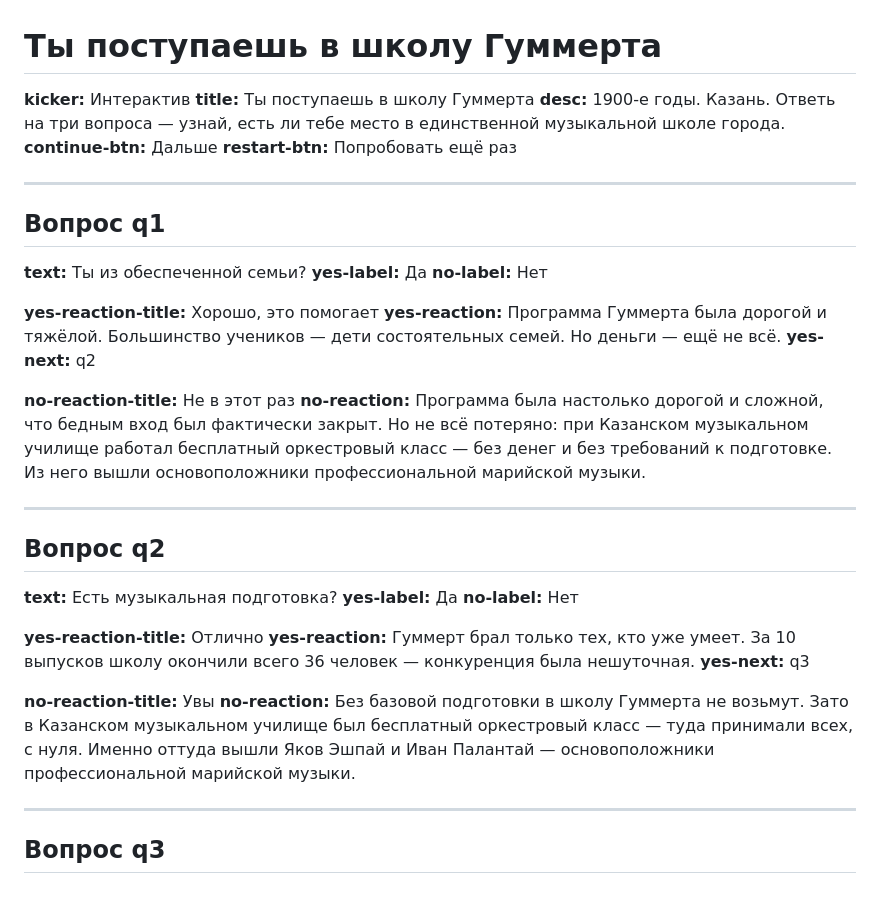
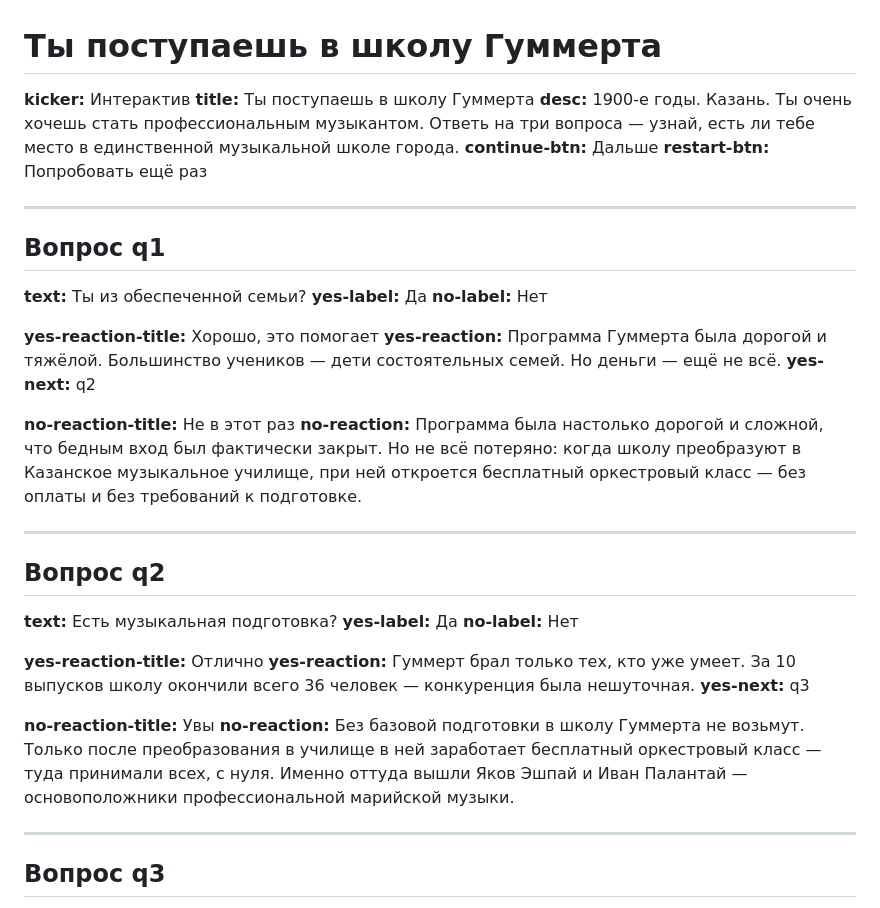
Before and after one commit to aidarkhusnutdinov/kazan-music-history, a Markdown page: interactive-gummert.md, the part around one of its changes. Rendered like a GitHub page.

```diff
--- a/interactive-gummert.md
+++ b/interactive-gummert.md
@@ -2,7 +2,7 @@
 
 **kicker:** Интерактив
 **title:** Ты поступаешь в школу Гуммерта
-**desc:** 1900-е годы. Казань. Ответь на три вопроса — узнай, есть ли тебе место в единственной музыкальной школе города.
+**desc:** 1900-е годы. Казань. Ты очень хочешь стать профессиональным музыкантом. Ответь на три вопроса — узнай, есть ли тебе место в единственной музыкальной школе города.
 **continue-btn:** Дальше
 **restart-btn:** Попробовать ещё раз
 
@@ -19,7 +19,7 @@
 **yes-next:** q2
 
 **no-reaction-title:** Не в этот раз
-**no-reaction:** Программа была настолько дорогой и сложной, что бедным вход был фактически закрыт. Но не всё потеряно: при Казанском музыкальном училище работал бесплатный оркестровый класс — без денег и без требований к подготовке. Из него вышли основоположники профессиональной марийской музыки.
+**no-reaction:** Программа была настолько дорогой и сложной, что бедным вход был фактически закрыт. Но не всё потеряно: когда школу преобразуют в Казанское музыкальное училище, при ней откроется бесплатный оркестровый класс — без оплаты и без требований к подготовке.
 
 ---
 
@@ -34,7 +34,7 @@
 **yes-next:** q3
 
 **no-reaction-title:** Увы
-**no-reaction:** Без базовой подготовки в школу Гуммерта не возьмут. Зато в Казанском музыкальном училище был бесплатный оркестровый класс — туда принимали всех, с нуля. Именно оттуда вышли Яков Эшпай и Иван Палантай — основоположники профессиональной марийской музыки.
+**no-reaction:** Без базовой подготовки в школу Гуммерта не возьмут. Только после преобразования в училище в ней заработает бесплатный оркестровый класс — туда принимали всех, с нуля. Именно оттуда вышли Яков Эшпай и Иван Палантай — основоположники профессиональной марийской музыки.
 
 ---
 
```
Also changed, not shown: other parts of interactive-gummert.md (+1 -1 lines), interactive-mong.md (+4 -4 lines).
